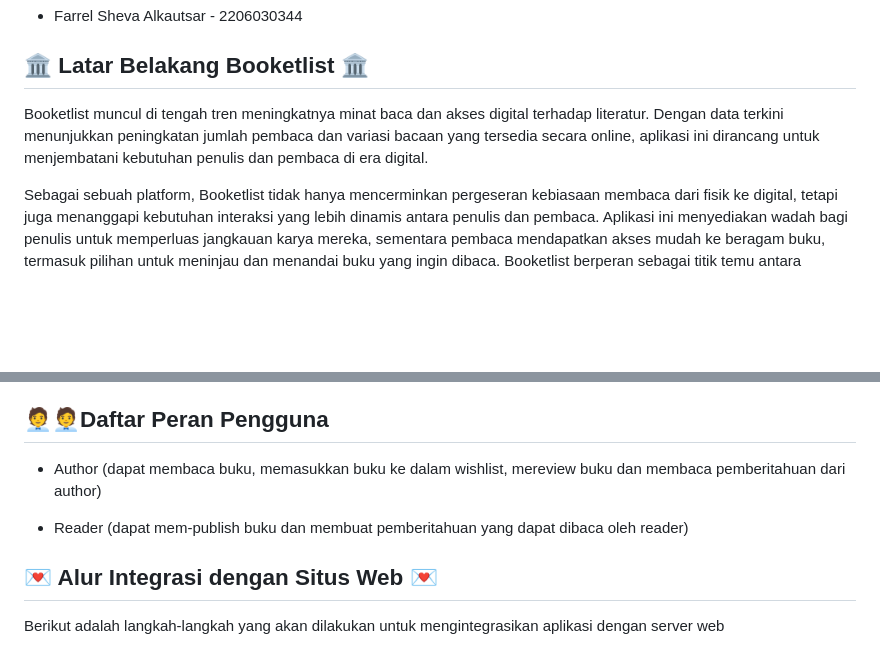
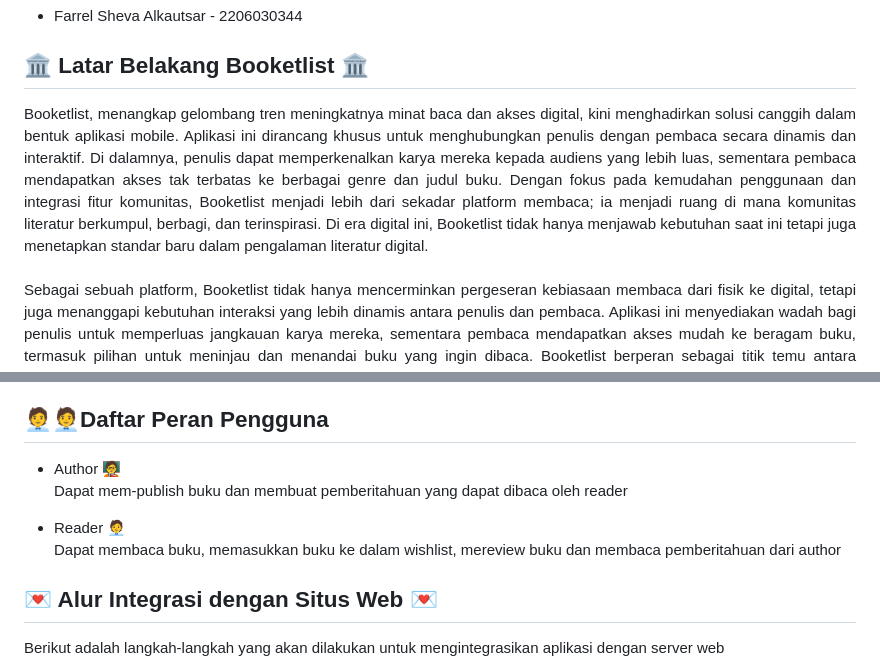
Before and after one commit to MinafCorp/booketList-Mobile, a Markdown page: README.md, 2 parts joined by grey strips. Rendered like a GitHub page; blank space fills up the shorter version.

Commit message:
Revisi README

```diff
--- a/README.md
+++ b/README.md
@@ -27,7 +27,7 @@ Saat ini, hanya tersedia versi Android (APK) untuk diunduh. File APK dapat diund
 - Farrel Sheva Alkautsar - 2206030344
 
 ## 🏛️ Latar Belakang Booketlist 🏛️
-
-Booketlist muncul di tengah tren meningkatnya minat baca dan akses digital terhadap literatur. Dengan data terkini menunjukkan peningkatan jumlah pembaca dan variasi bacaan yang tersedia secara online, aplikasi ini dirancang untuk menjembatani kebutuhan penulis dan pembaca di era digital.
-
+<div align="justify">
+Booketlist, menangkap gelombang tren meningkatnya minat baca dan akses digital, kini menghadirkan solusi canggih dalam bentuk aplikasi mobile. Aplikasi ini dirancang khusus untuk menghubungkan penulis dengan pembaca secara dinamis dan interaktif. Di dalamnya, penulis dapat memperkenalkan karya mereka kepada audiens yang lebih luas, sementara pembaca mendapatkan akses tak terbatas ke berbagai genre dan judul buku. Dengan fokus pada kemudahan penggunaan dan integrasi fitur komunitas, Booketlist menjadi lebih dari sekadar platform membaca; ia menjadi ruang di mana komunitas literatur berkumpul, berbagi, dan terinspirasi. Di era digital ini, Booketlist tidak hanya menjawab kebutuhan saat ini tetapi juga menetapkan standar baru dalam pengalaman literatur digital.<br>
+<br>
 Sebagai sebuah platform, Booketlist tidak hanya mencerminkan pergeseran kebiasaan membaca dari fisik ke digital, tetapi juga menanggapi kebutuhan interaksi yang lebih dinamis antara penulis dan pembaca. Aplikasi ini menyediakan wadah bagi penulis untuk memperluas jangkauan karya mereka, sementara pembaca mendapatkan akses mudah ke beragam buku, termasuk pilihan untuk meninjau dan menandai buku yang ingin dibaca. Booketlist berperan sebagai titik temu antara kemajuan teknologi dan kecintaan pada literasi, menciptakan ekosistem literatur yang lebih terhubung dan interaktif.
@@ -40,9 +41,12 @@ Sebagai sebuah platform, Booketlist tidak hanya mencerminkan pergeseran kebiasaa
 - [Authentication] - [Novita Mulia Sari]
 
 ## 🧑‍💼🧑‍💼Daftar Peran Pengguna
-- Author (dapat membaca buku, memasukkan buku ke dalam wishlist, mereview buku dan membaca pemberitahuan dari author)
+- Author 🧑‍🏫 <br>
+Dapat mem-publish buku dan membuat pemberitahuan yang dapat dibaca oleh reader
 
-- Reader (dapat mem-publish buku dan membuat pemberitahuan yang dapat dibaca oleh reader) <br>
+
+- Reader 🧑‍💼<br>
+Dapat membaca buku, memasukkan buku ke dalam wishlist, mereview buku dan membaca pemberitahuan dari author
 
 ## 💌 Alur Integrasi dengan Situs Web 💌
 Berikut adalah langkah-langkah yang akan dilakukan untuk mengintegrasikan aplikasi dengan server web
```
Also changed, not shown: other parts of README.md (+1 -0 lines).
